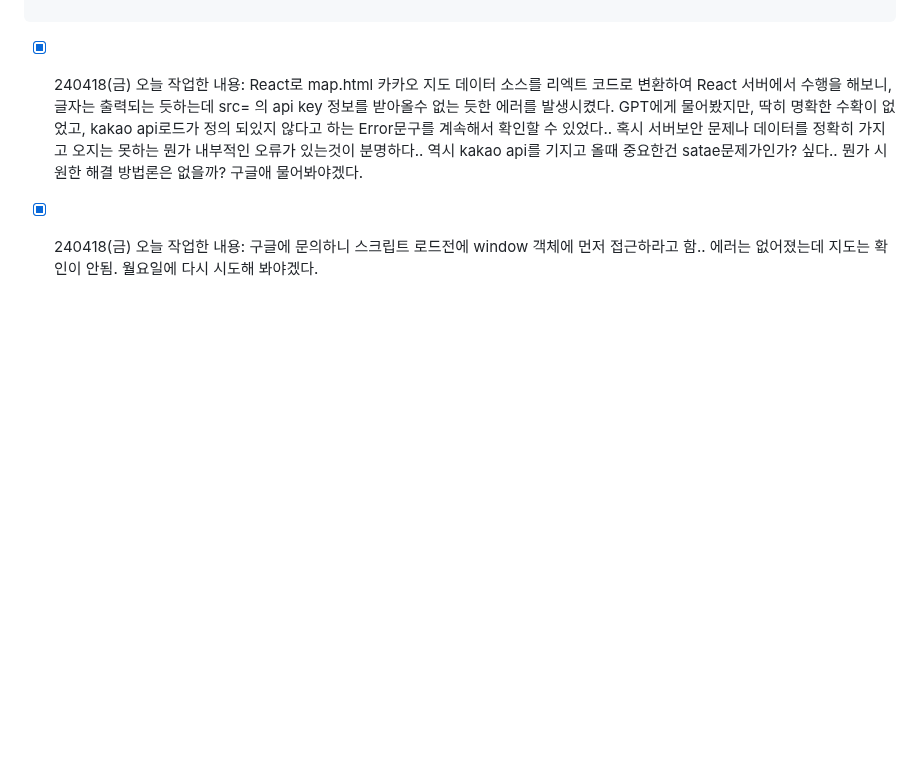
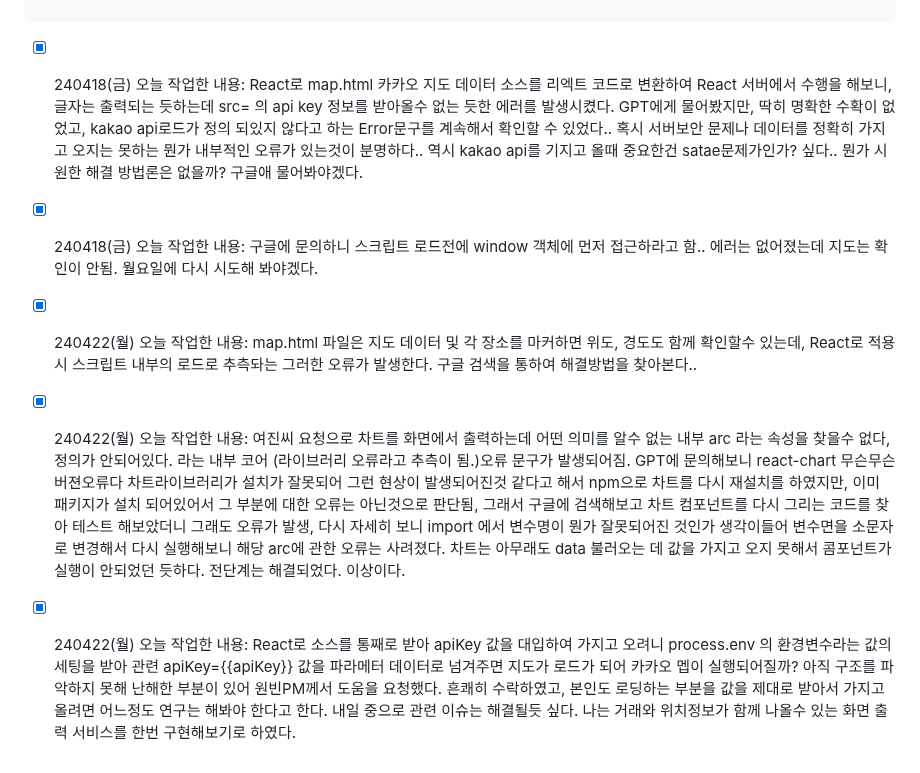
Before and after one commit to ParkWonBin/Codelabit_AICC_Project_03, a Markdown page: _ToDoList_1_jhoho0923.md, the part around the change. Rendered like a GitHub page; blank space fills up the shorter version.

Commit message:
월요일 업무 일지 20140422
...

```diff
--- a/_ToDoList_1_jhoho0923.md
+++ b/_ToDoList_1_jhoho0923.md
@@ -492,3 +492,15 @@ if __name__ == "__main__":
 React로 map.html 카카오 지도 데이터 소스를 리엑트 코드로 변환하여 React 서버에서 수행을 해보니, 글자는 출력되는 듯하는데 src= 의 api key 정보를 받아올수 없는 듯한 에러를 발생시켰다. GPT에게 물어봤지만, 딱히 명확한 수확이 없었고, kakao api로드가 정의 되있지 않다고 하는 Error문구를 계속해서 확인할 수 있었다.. 혹시 서버보안 문제나 데이터를 정확히 가지고 오지는 못하는 뭔가 내부적인 오류가 있는것이 분명하다.. 역시 kakao api를 기지고 올때 중요한건 satae문제가인가? 싶다.. 뭔가 시원한 해결 방법론은 없을까? 구글애 물어봐야겠다.
 - [x] 240418(금) 오늘 작업한 내용:
 구글에 문의하니 스크립트 로드전에 window 객체에 먼저 접근하라고 함.. 에러는 없어졌는데 지도는 확인이 안됨. 월요일에 다시 시도해 봐야겠다.
+
+
+
+- [x] 240422(월) 오늘 작업한 내용:
+  map.html 파일은 지도 데이터 및 각 장소를 마커하면 위도, 경도도 함께 확인할수 있는데, React로 적용시 스크립트 내부의 로드로 추측돠는 그러한 오류가 발생한다. 구글 검색을 통하여 해결방법을 찾아본다..
+- [x] 240422(월) 오늘 작업한 내용:
+  여진씨 요청으로 차트를 화면에서 출력하는데 어떤 의미를 알수 없는
+  내부 arc 라는 속성을 찾을수 없다, 정의가 안되어있다. 라는 내부 코어
+  (라이브러리 오류라고 추측이 됨.)오류 문구가 발생되어짐. GPT에 문의해보니 react-chart 무슨무슨 버젼오류다 차트라이브러리가 설치가 잘못되어 그런 현상이 발생되어진것 같다고 해서 npm으로 차트를 다시 재설치를 하였지만, 이미 패키지가 설치 되어있어서 그 부분에 대한 오류는 아닌것으로 판단됨, 그래서 구글에 검색해보고 차트 컴포넌트를 다시 그리는 코드를 찾아 테스트 해보았더니 그래도 오류가 발생, 다시 자세히 보니 import 에서 변수명이 뭔가 잘못되어진 것인가 생각이들어
+  변수면을 소문자로 변경해서 다시 실행해보니 해당 arc에 관한 오류는 사려졌다. 차트는 아무래도 data 불러오는 데 값을 가지고 오지 못해서 콤포넌트가 실행이 안되었던 듯하다. 전단계는 해결되었다. 이상이다.
+- [x] 240422(월) 오늘 작업한 내용:
+  React로 소스를 통째로 받아 apiKey 값을 대입하여 가지고 오려니 process.env 의 환경변수라는 값의 세팅을 받아 관련 apiKey={{apiKey}} 값을 파라메터 데이터로 넘겨주면 지도가 로드가 되어 카카오 멥이 실행되어질까? 아직 구조를 파악하지 못해 난해한 부분이 있어 원빈PM께서 도움을 요청했다. 흔쾌히 수락하였고, 본인도 로딩하는 부분을 값을 제대로 받아서 가지고 올려면 어느정도 연구는 해봐야 한다고 한다. 내일 중으로 관련 이슈는 해결될듯 싶다. 나는 거래와 위치정보가 함께 나올수 있는 화면 출력 서비스를 한번 구현해보기로 하였다.
```
